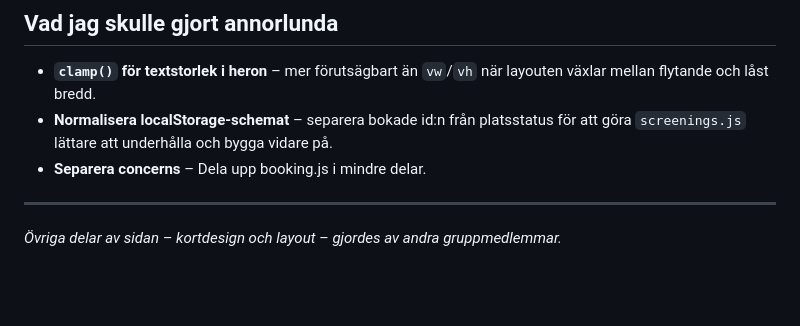
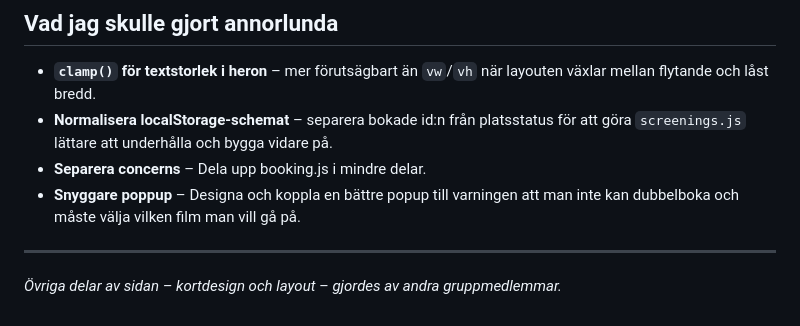
Before and after one commit to anneliejrova/BusterKeaton, a Markdown page: README.md, the part around one of its changes. Rendered like a GitHub page; blank space fills up the shorter version.

```diff
--- a/README.md
+++ b/README.md
@@ -84,7 +84,7 @@ Att alltid ha en fungerande produkt att visa var ett medvetet val under hela arb
 - **`clamp()` för textstorlek i heron** – mer förutsägbart än `vw`/`vh` när layouten växlar mellan flytande och låst bredd.
 - **Normalisera localStorage-schemat** – separera bokade id:n från platsstatus för att göra `screenings.js` lättare att underhålla och bygga vidare på.
 - **Separera concerns** – Dela upp booking.js i mindre delar.
-
+- **Snyggare poppup** – Designa och koppla en bättre popup till varningen att man inte kan dubbelboka och måste välja vilken film man vill gå på.
 ---
 
 *Övriga delar av sidan – kortdesign och layout – gjordes av andra gruppmedlemmar.*
```
Also changed, not shown: other parts of README.md (+1 -1 lines).
